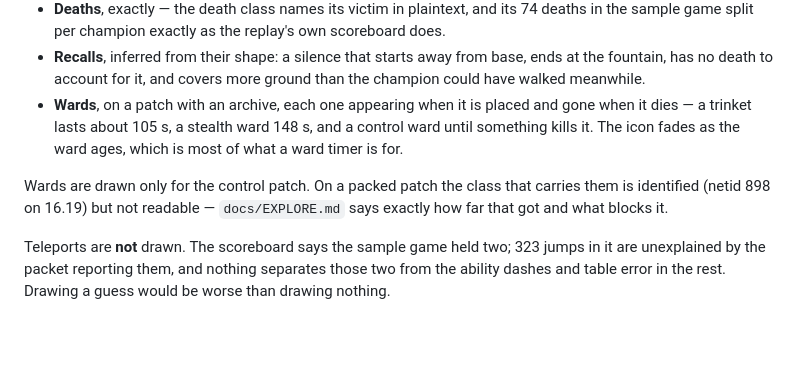
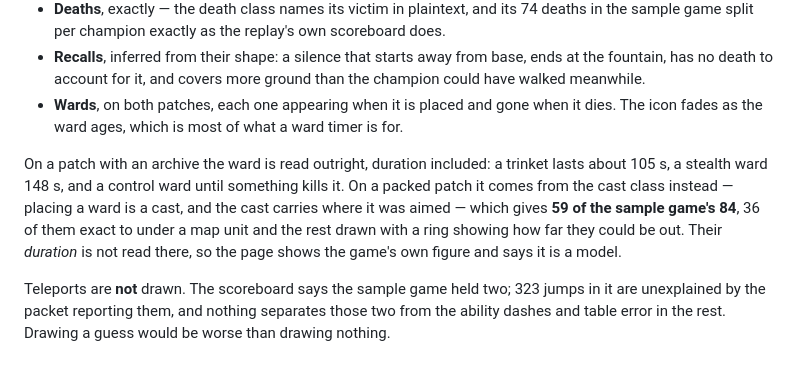
Before and after one commit to Toastaspiring/ROFL-X, a Markdown page: viewer/README.md, the part around the change. GitHub-like rendering; blank space fills up the shorter version.

Commit message:
viewer: the README still said wards were control-patch only

```diff
--- a/viewer/README.md
+++ b/viewer/README.md
@@ -27,14 +27,18 @@ beside it holds a finished 16.9 game and a finished 16.19 one.
 - **Recalls**, inferred from their shape: a silence that starts away from
   base, ends at the fountain, has no death to account for it, and covers
   more ground than the champion could have walked meanwhile.
-- **Wards**, on a patch with an archive, each one appearing when it is
-  placed and gone when it dies — a trinket lasts about 105 s, a stealth
-  ward 148 s, and a control ward until something kills it. The icon
-  fades as the ward ages, which is most of what a ward timer is for.
+- **Wards**, on both patches, each one appearing when it is placed and
+  gone when it dies. The icon fades as the ward ages, which is most of
+  what a ward timer is for.
 
-Wards are drawn only for the control patch. On a packed patch the class
-that carries them is identified (netid 898 on 16.19) but not readable —
-`docs/EXPLORE.md` says exactly how far that got and what blocks it.
+On a patch with an archive the ward is read outright, duration included:
+a trinket lasts about 105 s, a stealth ward 148 s, and a control ward
+until something kills it. On a packed patch it comes from the cast class
+instead — placing a ward is a cast, and the cast carries where it was
+aimed — which gives **59 of the sample game's 84**, 36 of them exact to
+under a map unit and the rest drawn with a ring showing how far they
+could be out. Their *duration* is not read there, so the page shows the
+game's own figure and says it is a model.
 
 Teleports are **not** drawn. The scoreboard says the sample game held
 two; 323 jumps in it are unexplained by the packet reporting them, and
```
